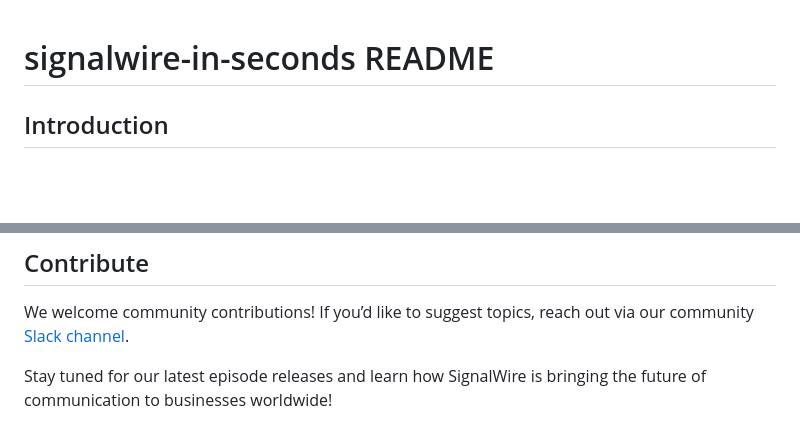
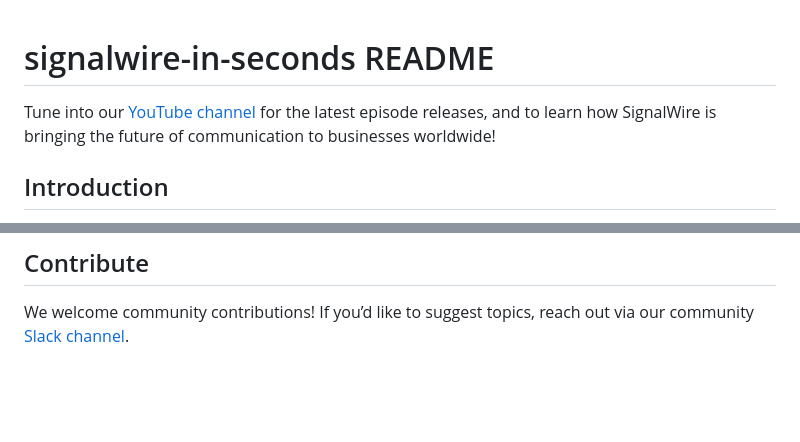
Before and after one commit to signalwire/signalwire-in-seconds, a Markdown page: README.md, 2 parts joined by grey strips. GitHub-like rendering; blank space fills up the shorter version.

```diff
--- a/README.md
+++ b/README.md
@@ -1,4 +1,6 @@
 # signalwire-in-seconds README
+
+Tune into our [YouTube channel](https://www.youtube.com/@SignalWire) for the latest episode releases, and to learn how SignalWire is bringing the future of communication to businesses worldwide!
 
 ## Introduction
 Welcome to *SignalWire in Seconds*! This series is your fast-track to learning the essentials of SignalWire's powerful, software-defined telecom toolset. Whether you're new to our APIs and SDKs, or just looking to expand your expertise, we cover a variety of topics: from developing digital employees to the real-world applications of PUC (Programmable Unified Communications).
@@ -36,5 +34,3 @@ For more detailed documentation and hands-on tutorials, visit our website [Signa
 
 ## Contribute
 We welcome community contributions! If you’d like to suggest topics, reach out via our community [Slack channel](https://signalwire-community.slack.com/).
-
-Stay tuned for our latest episode releases and learn how SignalWire is bringing the future of communication to businesses worldwide!
```
Also changed, not shown: other parts of README.md (+10 -14 lines).
